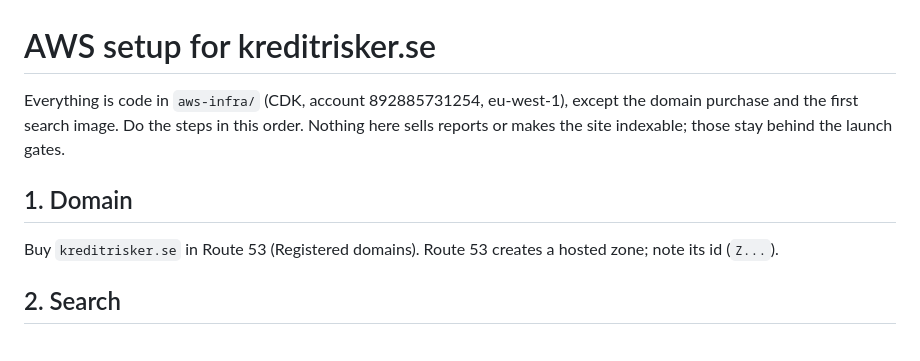
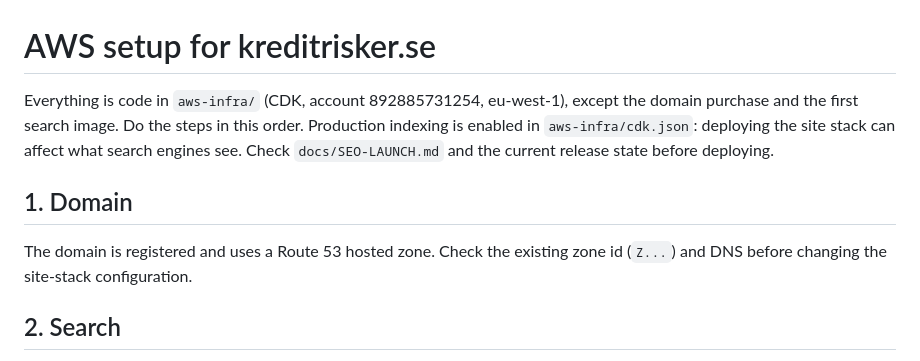
Before and after one commit to ValuatumOy/kreditrisker-se, a Markdown page: docs/AWS-SETUP.md, the part around the change. Drawn GitHub-style.

```diff
--- a/docs/AWS-SETUP.md
+++ b/docs/AWS-SETUP.md
@@ -1,13 +1,15 @@
 # AWS setup for kreditrisker.se
 
 Everything is code in `aws-infra/` (CDK, account 892885731254, eu-west-1),
-except the domain purchase and the first search image. Do the steps in this order. Nothing here sells reports
-or makes the site indexable; those stay behind the launch gates.
+except the domain purchase and the first search image. Do the steps in this order.
+Production indexing is enabled in `aws-infra/cdk.json`: deploying the site stack
+can affect what search engines see. Check `docs/SEO-LAUNCH.md` and the current
+release state before deploying.
 
 ## 1. Domain
 
-Buy `kreditrisker.se` in Route 53 (Registered domains). Route 53 creates a
-hosted zone; note its id (`Z...`).
+The domain is registered and uses a Route 53 hosted zone. Check the existing
+zone id (`Z...`) and DNS before changing the site-stack configuration.
 
 ## 2. Search
 
```
Also changed, not shown: docs/LAUNCH-GATES.md (+3 -1 lines).
